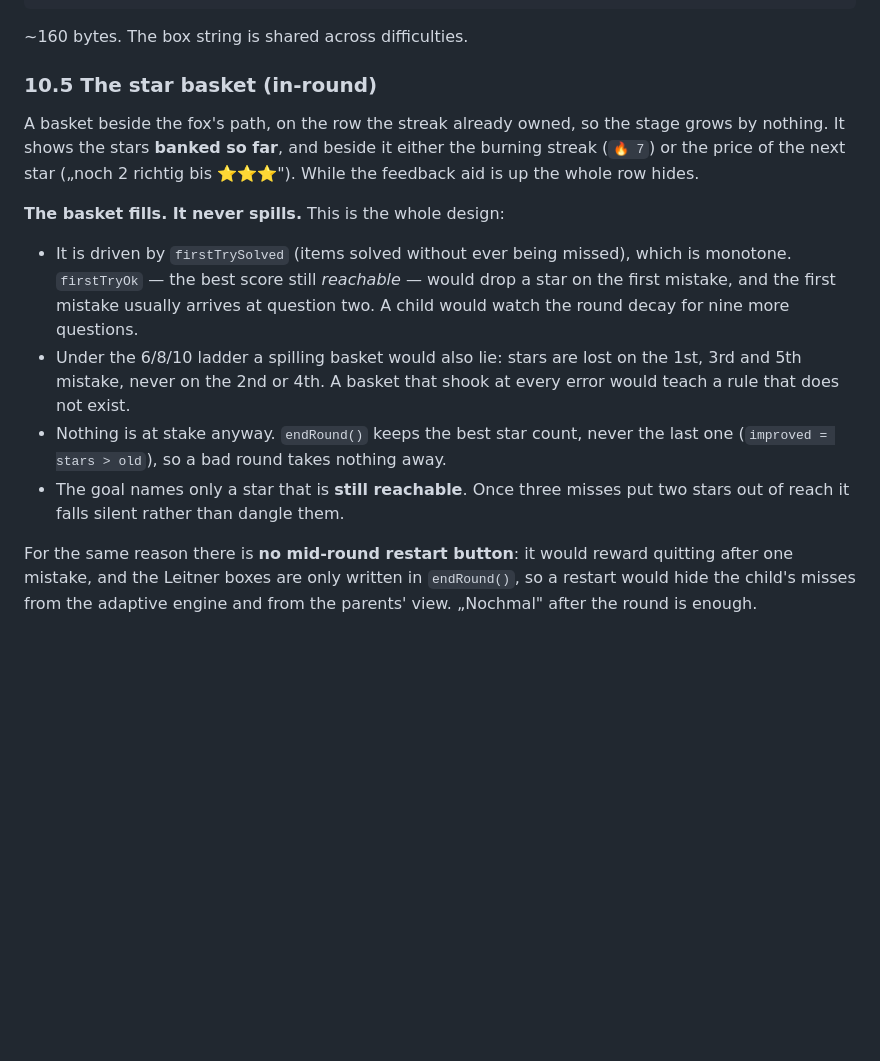
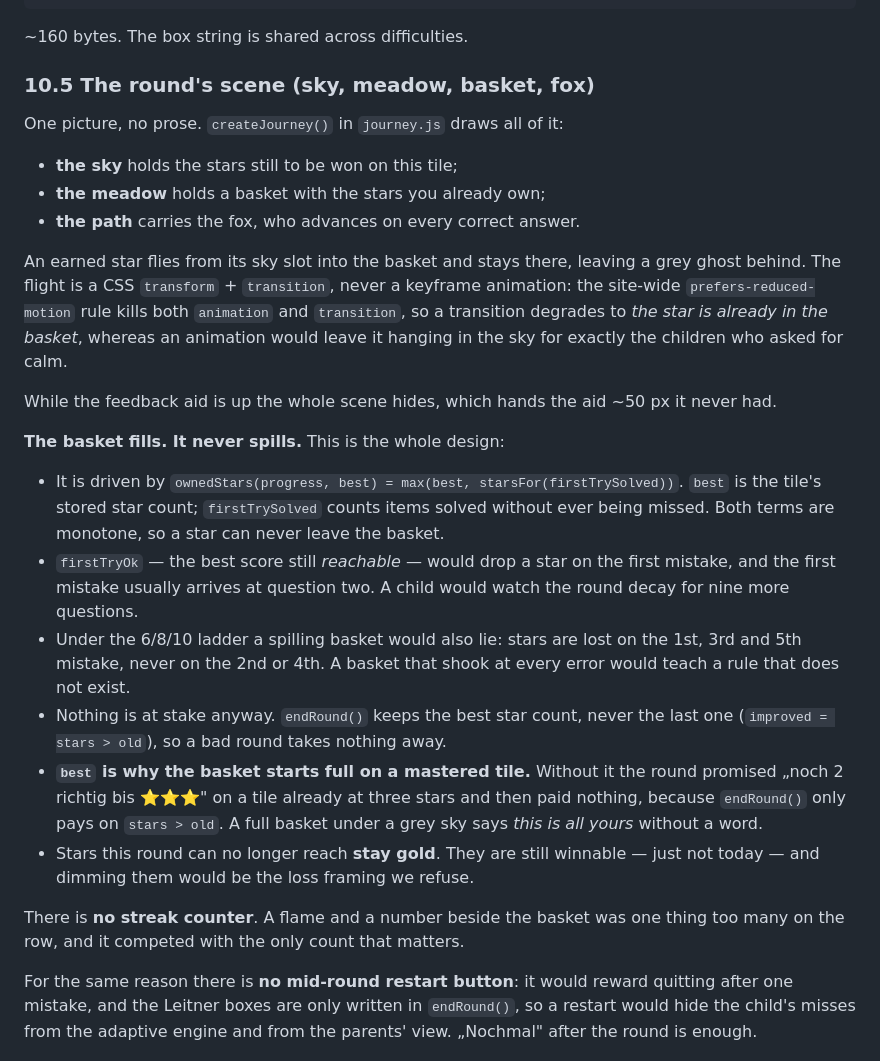
Before and after one commit to martinus/schlaufuchs, a Markdown page: docs/SPEC.md, the part around the change. Rendered like a GitHub page; blank space fills up the shorter version.

```diff
--- a/docs/SPEC.md
+++ b/docs/SPEC.md
@@ -686,26 +686,47 @@ still have one star.
 
 ~160 bytes. The box string is shared across difficulties.
 
-### 10.5 The star basket (in-round)
+### 10.5 The round's scene (sky, meadow, basket, fox)
 
-A basket beside the fox's path, on the row the streak already owned, so the
-stage grows by nothing. It shows the stars **banked so far**, and beside it
-either the burning streak (`🔥 7`) or the price of the next star
-(„noch 2 richtig bis ⭐⭐⭐"). While the feedback aid is up the whole row hides.
+One picture, no prose. `createJourney()` in `journey.js` draws all of it:
+
+- **the sky** holds the stars still to be won on this tile;
+- **the meadow** holds a basket with the stars you already own;
+- **the path** carries the fox, who advances on every correct answer.
+
+An earned star flies from its sky slot into the basket and stays there, leaving
+a grey ghost behind. The flight is a CSS `transform` + `transition`, never a
+keyframe animation: the site-wide `prefers-reduced-motion` rule kills both
+`animation` and `transition`, so a transition degrades to *the star is already
+in the basket*, whereas an animation would leave it hanging in the sky for
+exactly the children who asked for calm.
+
+While the feedback aid is up the whole scene hides, which hands the aid ~50 px
+it never had.
 
 **The basket fills. It never spills.** This is the whole design:
 
-- It is driven by `firstTrySolved` (items solved without ever being missed),
-  which is monotone. `firstTryOk` — the best score still *reachable* — would
-  drop a star on the first mistake, and the first mistake usually arrives at
-  question two. A child would watch the round decay for nine more questions.
+- It is driven by `ownedStars(progress, best) = max(best, starsFor(firstTrySolved))`.
+  `best` is the tile's stored star count; `firstTrySolved` counts items solved
+  without ever being missed. Both terms are monotone, so a star can never leave
+  the basket.
+- `firstTryOk` — the best score still *reachable* — would drop a star on the
+  first mistake, and the first mistake usually arrives at question two. A child
+  would watch the round decay for nine more questions.
 - Under the 6/8/10 ladder a spilling basket would also lie: stars are lost on
-  the 1st, 3rd and 5th mistake, never on the 2nd or 4th. A basket that shook
-  at every error would teach a rule that does not exist.
+  the 1st, 3rd and 5th mistake, never on the 2nd or 4th. A basket that shook at
+  every error would teach a rule that does not exist.
 - Nothing is at stake anyway. `endRound()` keeps the best star count, never the
   last one (`improved = stars > old`), so a bad round takes nothing away.
-- The goal names only a star that is **still reachable**. Once three misses put
-  two stars out of reach it falls silent rather than dangle them.
+- **`best` is why the basket starts full on a mastered tile.** Without it the
+  round promised „noch 2 richtig bis ⭐⭐⭐" on a tile already at three stars and
+  then paid nothing, because `endRound()` only pays on `stars > old`. A full
+  basket under a grey sky says *this is all yours* without a word.
+- Stars this round can no longer reach **stay gold**. They are still winnable —
+  just not today — and dimming them would be the loss framing we refuse.
+
+There is **no streak counter**. A flame and a number beside the basket was one
+thing too many on the row, and it competed with the only count that matters.
 
 For the same reason there is **no mid-round restart button**: it would reward
 quitting after one mistake, and the Leitner boxes are only written in
```
Also changed, not shown: CLAUDE.md (+5 -0 lines), docs/handoff/2026-07-09_1555-starry-basket-scene.md (added, +308 -0 lines).
